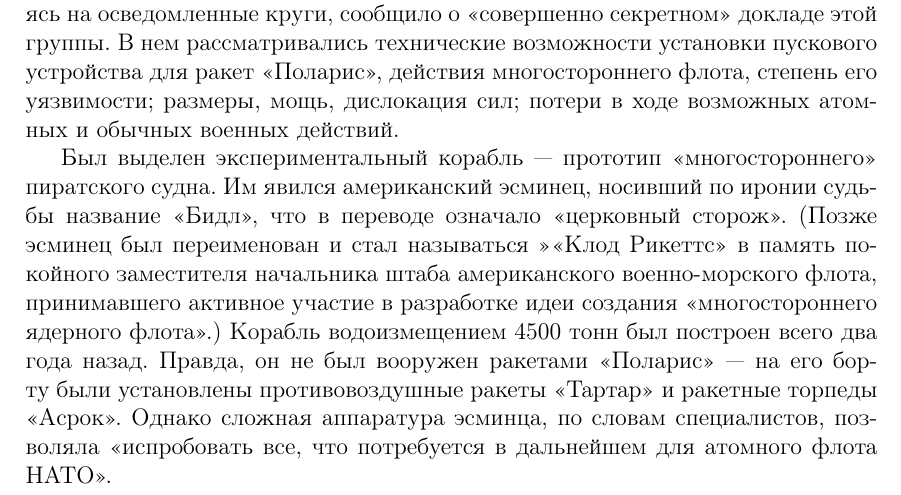
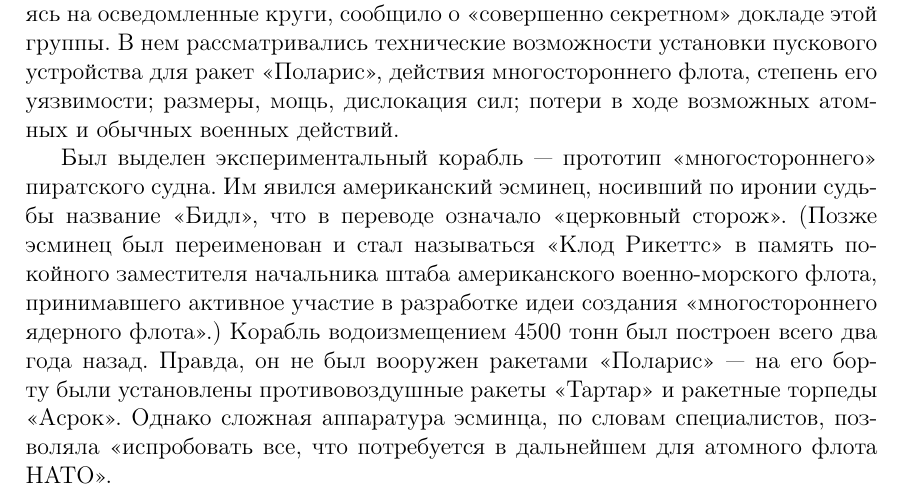
Before and after one commit to lord199/books, a LaTeX book (НАТО И АТОМ/main.tex): part of page 32 of 34, cut so that both start at the same text. Compiled offline with pdfLaTeX.

Commit message:
Исправление опечатки

```diff
--- a/НАТО И АТОМ/main.tex
+++ b/НАТО И АТОМ/main.tex
@@ -429,7 +429,7 @@
 
 	6 апреля 1964 года группа военно-морских и ракетных экспертов НАТО в Вашингтоне закончила свои изыскания. Агентство Ассошиэйтед пресс, ссылаясь на осведомленные круги, сообщило о «совершенно секретном» докладе этой группы. В нем рассматривались технические возможности установки пускового устройства для ракет «Поларис», действия многостороннего флота, степень его уязвимости; размеры, мощь, дислокация сил; потери в ходе возможных атомных и обычных военных действий.
 
-	Был выделен экспериментальный корабль — прототип «многостороннего» пиратского судна. Им явился американский эсминец, носивший по иронии судьбы название «Бидл», что в переводе означало «церковный сторож». (Позже эсминец был переименован и стал называться »«Клод Рикеттс» в память покойного заместителя начальника штаба американского военно-морского флота, принимавшего активное участие в разработке идеи создания «многостороннего ядерного флота».) Корабль водоизмещением 4500 тонн был построен всего два года назад. Правда, он не был вооружен ракетами «Поларис» — на его борту были установлены противовоздушные ракеты «Тартар» и ракетные торпеды «Асрок». Однако сложная аппаратура эсминца, по словам специалистов, позволяла «испробовать все, что потребуется в дальнейшем для атомного флота НАТО».
+	Был выделен экспериментальный корабль — прототип «многостороннего» пиратского судна. Им явился американский эсминец, носивший по иронии судьбы название «Бидл», что в переводе означало «церковный сторож». (Позже эсминец был переименован и стал называться «Клод Рикеттс» в память покойного заместителя начальника штаба американского военно-морского флота, принимавшего активное участие в разработке идеи создания «многостороннего ядерного флота».) Корабль водоизмещением 4500 тонн был построен всего два года назад. Правда, он не был вооружен ракетами «Поларис» — на его борту были установлены противовоздушные ракеты «Тартар» и ракетные торпеды «Асрок». Однако сложная аппаратура эсминца, по словам специалистов, позволяла «испробовать все, что потребуется в дальнейшем для атомного флота НАТО».
 
 
 	\newpage
```
Also changed, not shown: НАТО И АТОМ/main.pdf.
